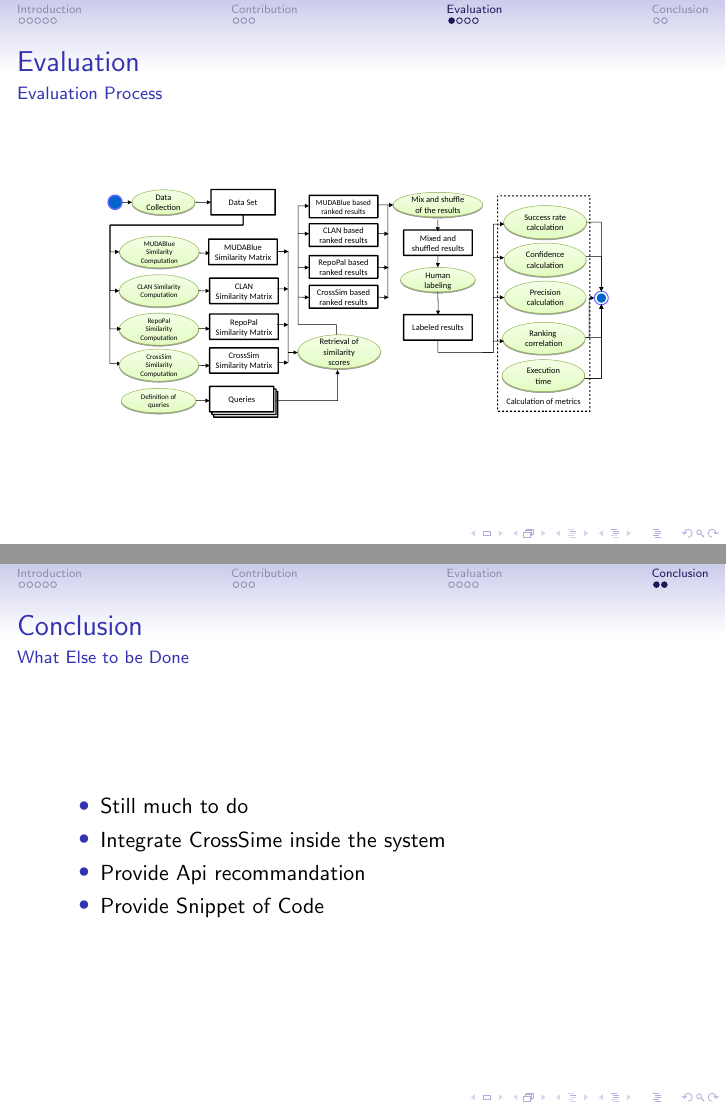
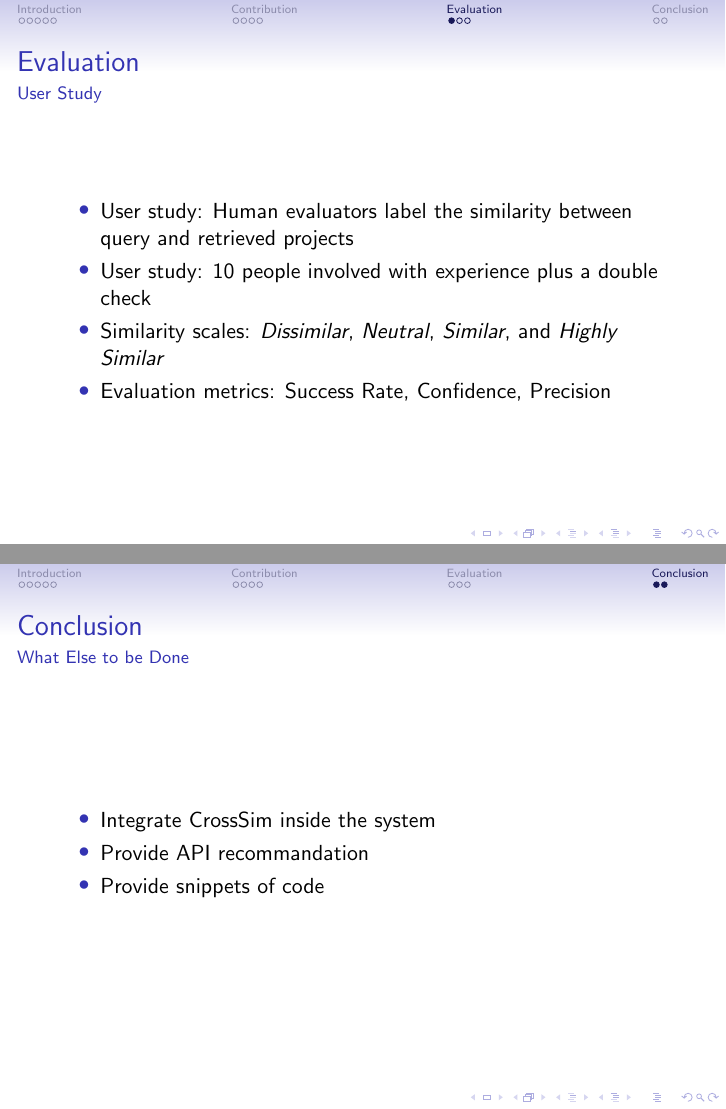
Before and after one commit to riccardoRubei/Crossminer_thesis_repository, LaTeX slides (Presentation/presentation.tex): pages 11 and 16 of 16 before the commit and pages 12 and 16 of 16 after it, joined at a grey line. Compiled offline with pdfLaTeX.

Commit message:
work
work

```diff
--- a/Presentation/presentation.tex
+++ b/Presentation/presentation.tex
@@ -190,14 +198,6 @@ OF OPEN SOURCE PROJECTS}
 
 \section{Evaluation}
 \subsection{Evaluation}
-
-\begin{frame}{Evaluation}{Evaluation Process}
-	\begin{figure}[!h]
-	\includegraphics[width=9cm,height=13.5cm,keepaspectratio]{images/EvaluationProcess.pdf}
-	\centering
-	\label{fig:EvalProcess}
-	\end{figure}
-\end{frame}
 
 \begin{frame}{Evaluation}{User Study}
 	\begin{itemize}
@@ -247,10 +247,9 @@ OF OPEN SOURCE PROJECTS}
 
 \begin{frame}{Conclusion}{What Else to be Done}
 	\begin{itemize}
-		\item Still much to do
-		\item Integrate CrossSime inside the system
-		\item Provide Api recommandation
-		\item Provide Snippet of Code
+		\item Integrate CrossSim inside the system
+		\item Provide API recommandation
+		\item Provide snippets of code
 	\end{itemize}
 \end{frame}
 
```
Also changed, not shown: Presentation/images/component.png, Presentation/presentation.tex (8 more changed lines), 1 other file.
